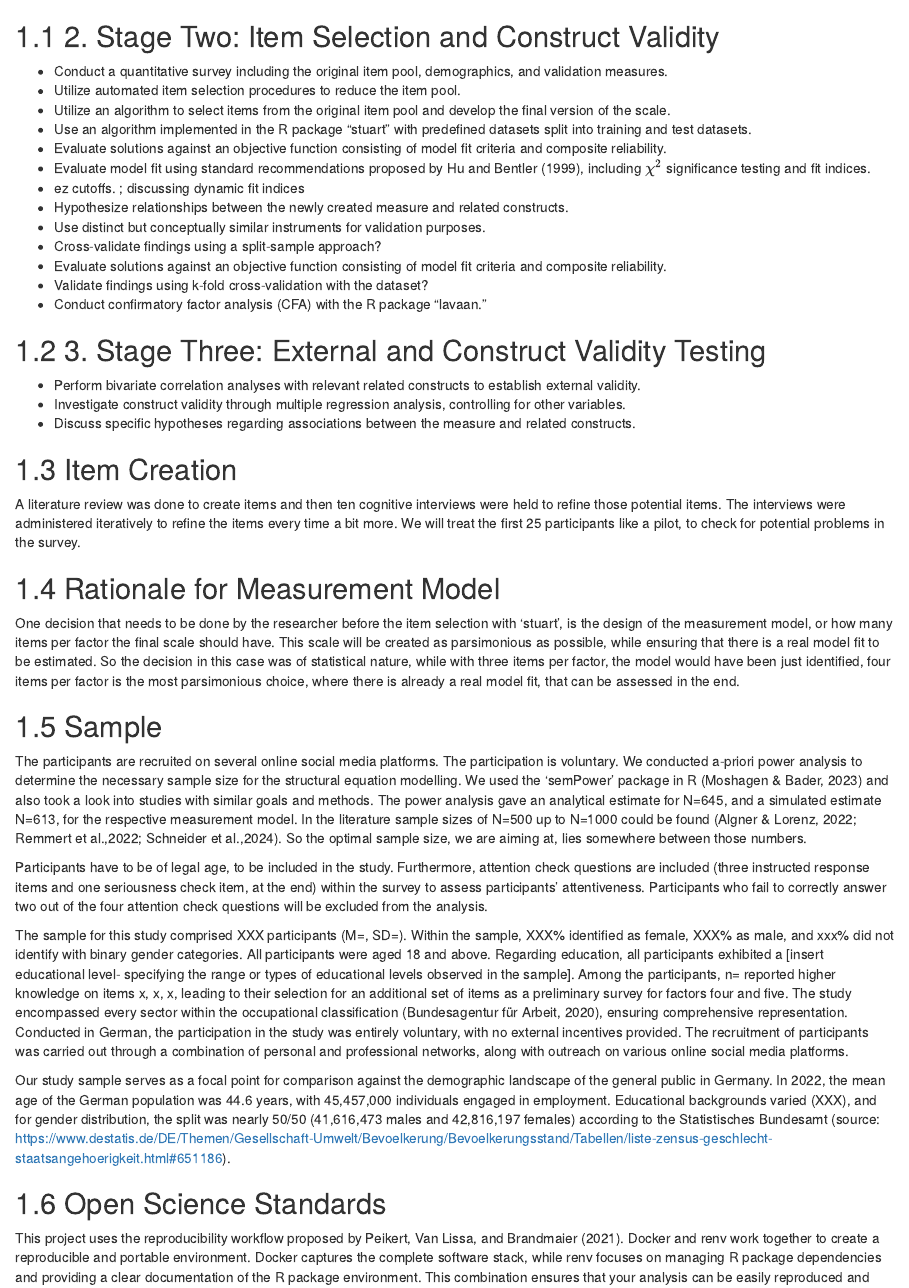
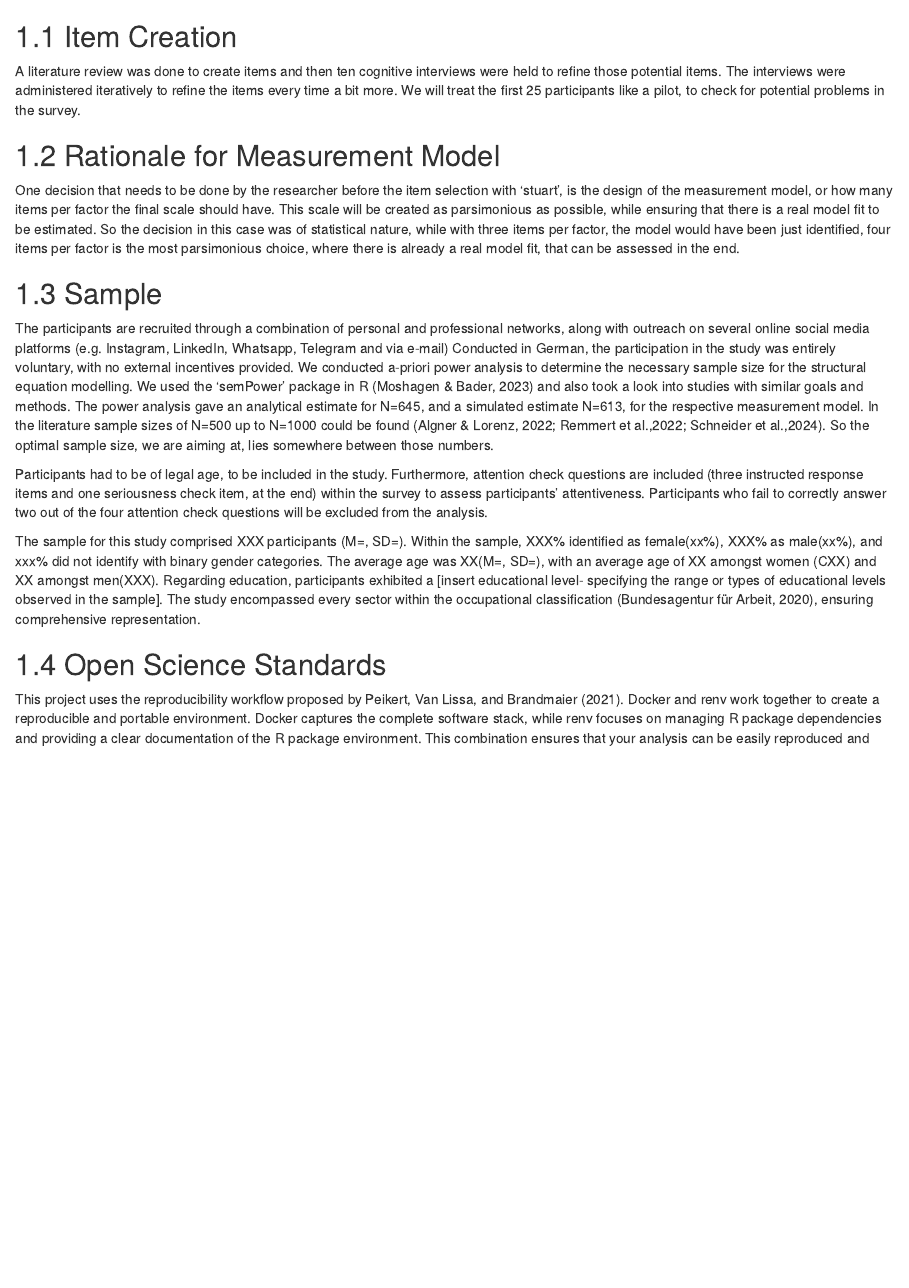
Before and after one commit to LeonieHagitte/Thesis, an R Markdown document (structure/03-methods.rmd): the page in a window 1100 px wide, from 60 px down. Rendered offline with R 4.5, knitr and Pandoc, with nearby package versions; drawn as R Markdown's standard HTML page in place of the format the file asks for.

Commit message:
deleting stuff

```diff
--- a/structure/03-methods.rmd
+++ b/structure/03-methods.rmd
@@ -1,24 +1,4 @@
 # Methods
-
-## 2. Stage Two: Item Selection and Construct Validity
-   - Conduct a quantitative survey including the original item pool, demographics, and validation measures.
-   - Utilize automated item selection procedures to reduce the item pool.
-   - Utilize an algorithm to select items from the original item pool and develop the final version of the scale.
-   - Use an algorithm implemented in the R package "stuart" with predefined datasets split into training and test datasets.
-   - Evaluate solutions against an objective function consisting of model fit criteria and composite reliability.
-   - Evaluate model fit using standard recommendations proposed by Hu and Bentler (1999), including $\chi^2$ significance testing   and fit indices.
-   - ez cutoffs. ; discussing dynamic fit indices
-   - Hypothesize relationships between the newly created measure and related constructs.
-   - Use distinct but conceptually similar instruments for validation purposes.
-   - Cross-validate findings using a split-sample approach?
-   - Evaluate solutions against an objective function consisting of model fit criteria and composite reliability.
-   - Validate findings using k-fold cross-validation with the dataset?
-   - Conduct confirmatory factor analysis (CFA) with the R package "lavaan."
-
-## 3. Stage Three: External and Construct Validity Testing
-   - Perform bivariate correlation analyses with relevant related constructs to establish external validity.
-   - Investigate construct validity through multiple regression analysis, controlling for other variables.
-   - Discuss specific hypotheses regarding associations between the measure and related constructs.
 
 ## Item Creation
 A literature review was done to create items and then ten cognitive interviews were held to refine those potential items. The interviews were administered iteratively to refine the items every time a bit more. We will treat the first 25 participants like a pilot, to check for potential problems in the survey.
@@ -29,18 +9,14 @@ This scale will be created as parsimonious as possible, while ensuring that ther
 
 ## Sample
 
-The participants are recruited on several online social media platforms. The participation is voluntary. We conducted a-priori power analysis to determine the necessary sample size for the structural equation modelling. We used the ‘semPower’ package in R (Moshagen & Bader, 2023) and also took a look into studies with similar goals and methods. The power analysis gave an analytical estimate for N=645, and a simulated estimate N=613, for the respective measurement model. In the literature sample sizes of N=500 up to N=1000 could be found (Algner & Lorenz, 2022; Remmert et al.,2022; Schneider et al.,2024). So the optimal sample size, we are aiming at, lies somewhere between those numbers.
+The participants are recruited through a combination of personal and professional networks, along with outreach on several online social media platforms (e.g. Instagram, LinkedIn, Whatsapp, Telegram and via e-mail) Conducted in German, the participation in the study was entirely voluntary, with no external incentives provided. We conducted a-priori power analysis to determine the necessary sample size for the structural equation modelling. We used the ‘semPower’ package in R (Moshagen & Bader, 2023) and also took a look into studies with similar goals and methods. The power analysis gave an analytical estimate for N=645, and a simulated estimate N=613, for the respective measurement model. In the literature sample sizes of N=500 up to N=1000 could be found (Algner & Lorenz, 2022; Remmert et al.,2022; Schneider et al.,2024). So the optimal sample size, we are aiming at, lies somewhere between those numbers.
 
-Participants have to be of legal age, to be included in the study. Furthermore, attention check questions are included (three instructed response items and one seriousness check item, at the end) within the survey to assess participants' attentiveness. Participants who fail to correctly answer two out of the four attention check questions will be excluded from the analysis.
+Participants had to be of legal age, to be included in the study. Furthermore, attention check questions are included (three instructed response items and one seriousness check item, at the end) within the survey to assess participants' attentiveness. Participants who fail to correctly answer two out of the four attention check questions will be excluded from the analysis.
 
-The sample for this study comprised XXX participants (M=, SD=). Within the sample, XXX% identified as female, XXX% as male, and xxx% did not identify with binary gender categories. All participants were aged 18 and above. Regarding education, all participants exhibited a [insert educational level- specifying the range or types of educational levels observed in the sample]. Among the participants, n= reported higher knowledge on items x, x, x, leading to their selection for an additional set of items as a preliminary survey for factors four and five.
-The study encompassed every sector within the occupational classification (Bundesagentur für Arbeit, 2020), ensuring comprehensive representation. Conducted in German, the participation in the study was entirely voluntary, with no external incentives provided. The recruitment of participants was carried out through a combination of personal and professional networks, along with outreach on various online social media platforms.
-
-Our study sample serves as a focal point for comparison against the demographic landscape of the general public in Germany. In 2022, the mean age of the German population was 44.6 years, with 45,457,000 individuals engaged in employment. Educational backgrounds varied (XXX), and for gender distribution, the split was nearly 50/50 (41,616,473 males and 42,816,197 females) according to the Statistisches Bundesamt (source: https://www.destatis.de/DE/Themen/Gesellschaft-Umwelt/Bevoelkerung/Bevoelkerungsstand/Tabellen/liste-zensus-geschlecht-staatsangehoerigkeit.html#651186).
+The sample for this study comprised XXX participants (M=, SD=). Within the sample, XXX% identified as female(xx%), XXX% as male(xx%), and xxx% did not identify with binary gender categories. The average age was XX(M=, SD=), with an average age of XX amongst women (CXX) and XX amongst men(XXX). Regarding education, participants exhibited a [insert educational level- specifying the range or types of educational levels observed in the sample]. The study encompassed every sector within the occupational classification (Bundesagentur für Arbeit, 2020), ensuring comprehensive representation.
 
 ## Open Science Standards
-This project uses the reproducibility workflow proposed by @Peikert2021. Docker and renv work together to create a reproducible and portable
-environment. Docker captures the complete software stack, while renv focuses on
+This project uses the reproducibility workflow proposed by @Peikert2021. Docker and renv work together to create a reproducible and portable environment. Docker captures the complete software stack, while renv focuses on
 managing R package dependencies and providing a clear documentation of the R
 package environment. This combination ensures that your analysis can be easily
 reproduced and shared with others in a reliable and transparent manner.
```
Also changed, not shown: structure/02-background.rmd (+1 -1 lines).
